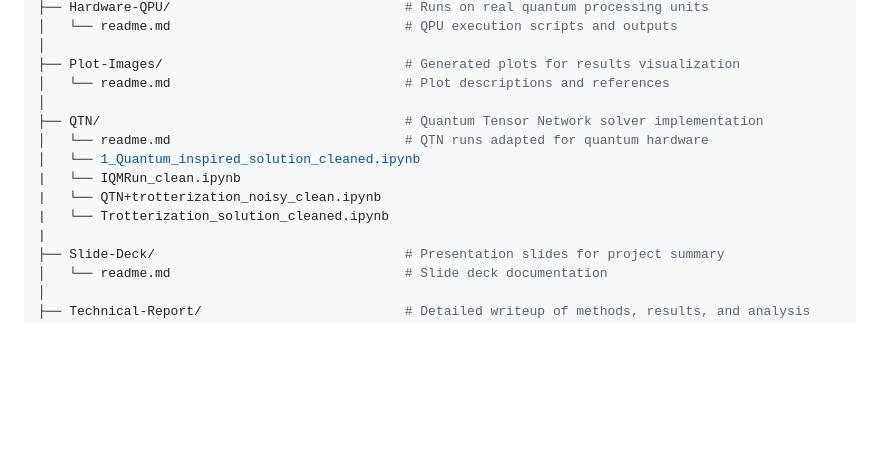
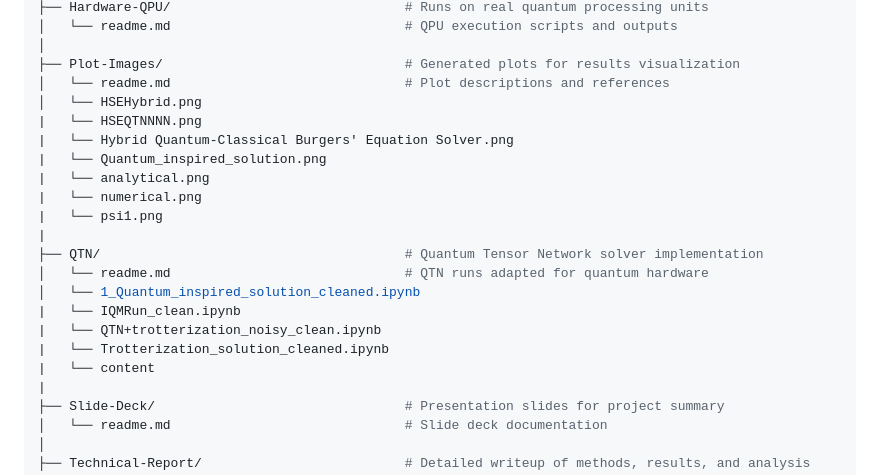
Before and after one commit to hosen20/project_3, a Markdown page: README.md, the part around the change. Rendered like a GitHub page; blank space fills up the shorter version.

```diff
--- a/README.md
+++ b/README.md
@@ -196,13 +196,21 @@ WISER_CFD_2025/
 │
 ├── Plot-Images/                               # Generated plots for results visualization
 │   └── readme.md                              # Plot descriptions and references
-│
+│   └── HSEHybrid.png
+|   └── HSEQTNNNN.png
+|   └── Hybrid Quantum-Classical Burgers' Equation Solver.png
+|   └── Quantum_inspired_solution.png
+|   └── analytical.png
+|   └── numerical.png
+|   └── psi1.png
+|
 ├── QTN/                                       # Quantum Tensor Network solver implementation
 │   └── readme.md                              # QTN runs adapted for quantum hardware
 │   └── 1_Quantum_inspired_solution_cleaned.ipynb
 |   └── IQMRun_clean.ipynb
 |   └── QTN+trotterization_noisy_clean.ipynb
 |   └── Trotterization_solution_cleaned.ipynb
+|   └── content
 |
 ├── Slide-Deck/                                # Presentation slides for project summary
 │   └── readme.md                              # Slide deck documentation
```
